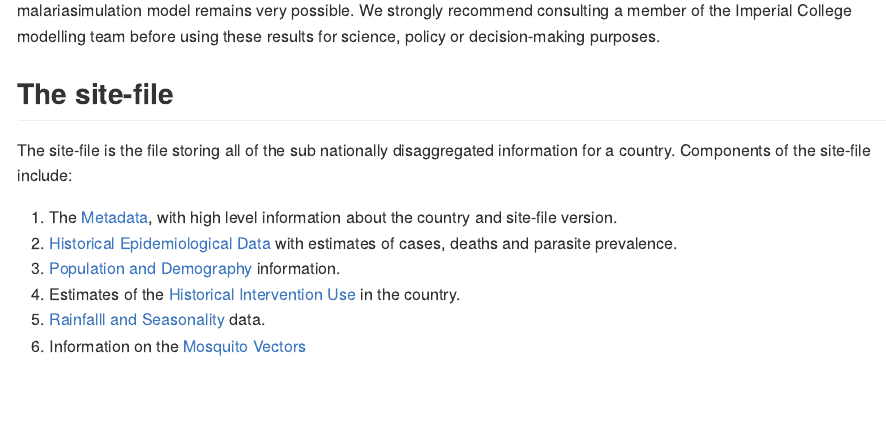
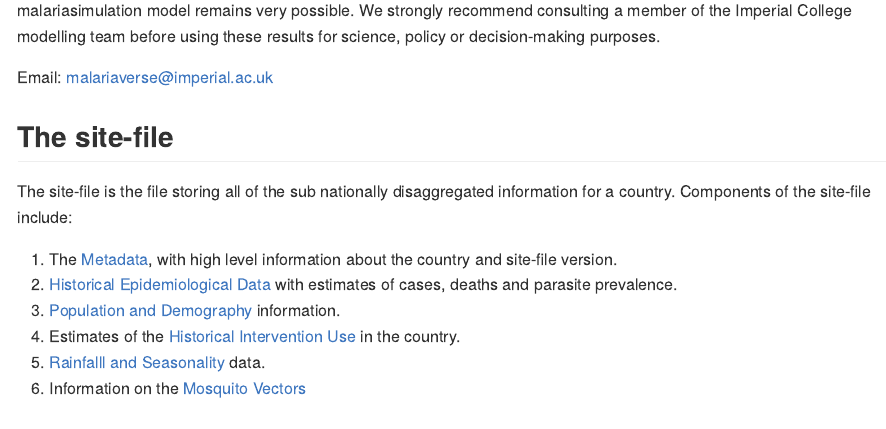
Before and after one commit to mrc-ide/site, an R Markdown document (README.Rmd): the page in a window 1100 px wide, from 270 px down. The pictures show the output file README.md that the author committed with the source, drawn offline in the style of GitHub; badge pictures from the web are left out.

Commit message:
Add malariaverse contact

```diff
--- a/README.Rmd
+++ b/README.Rmd
@@ -32,6 +32,8 @@ uncertainties. Mis-specifying inputs or misinterpreting outputs from the complex
 malariasimulation model remains very possible. We strongly recommend consulting a
 member of the Imperial College modelling team before using these results for
 science, policy or decision-making purposes.
+
+Email: malariaverse@imperial.ac.uk
 
 
 ## The site-file
```
Also changed, not shown: README.md.
